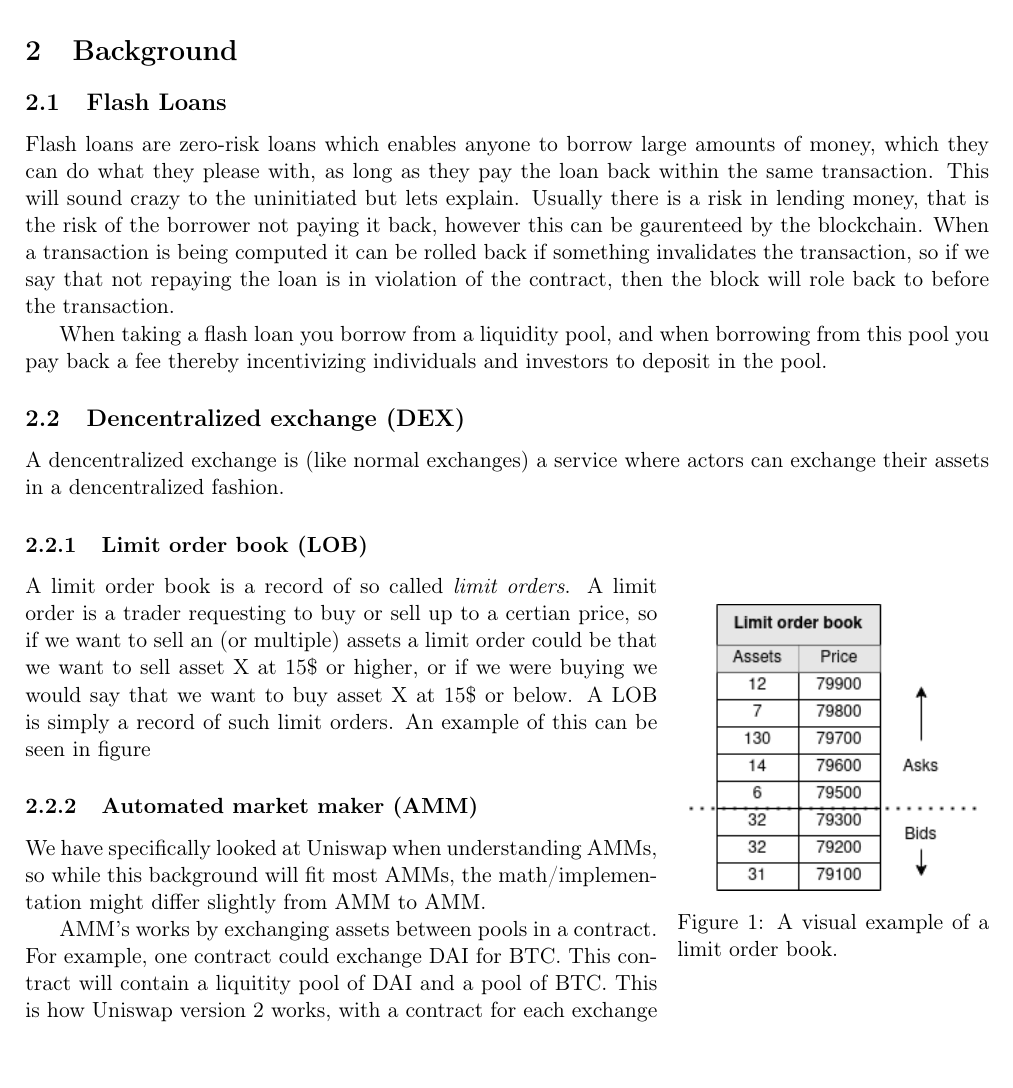
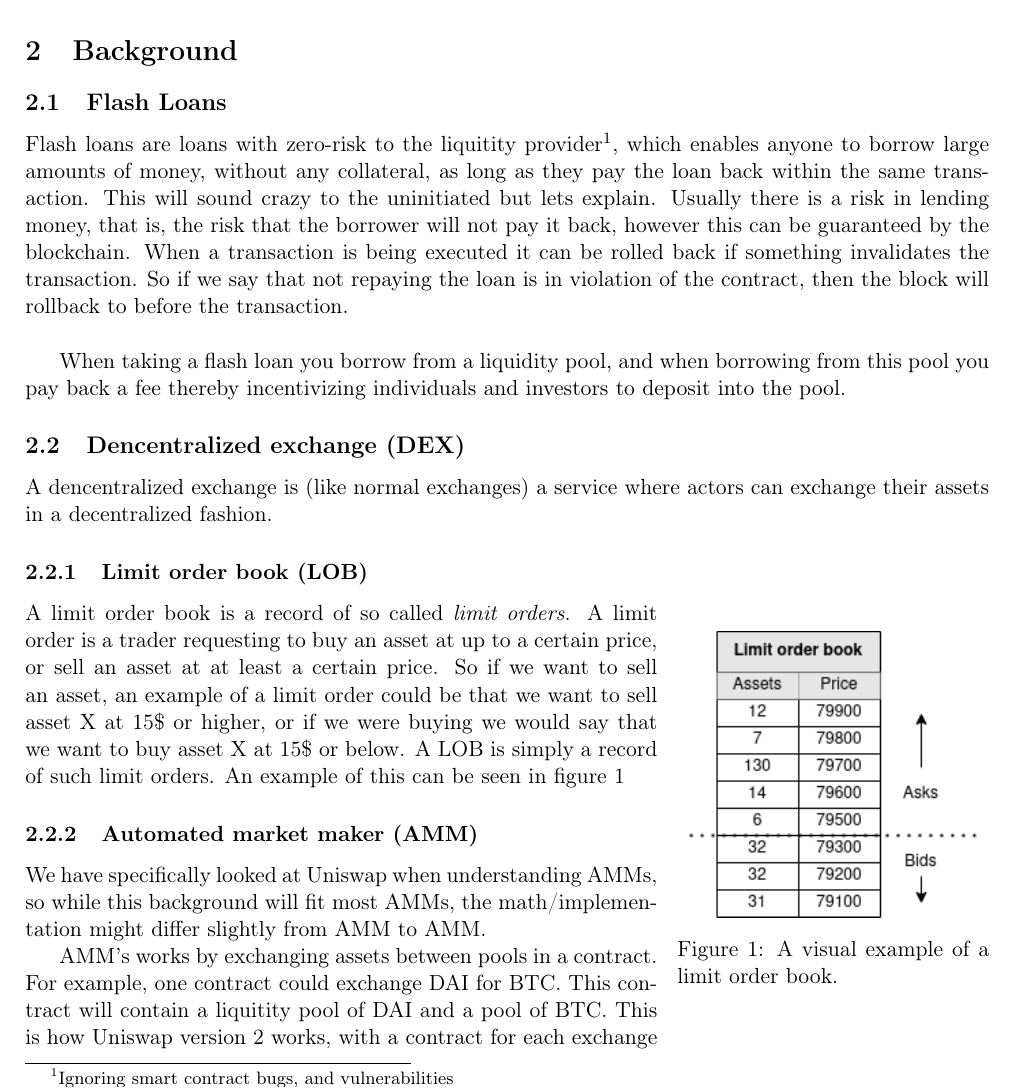
Before and after one commit to SRotendahl/SBT, a LaTeX paper (report/main.tex, which reads report/background.tex): part of page 3 of 11 before the commit and part of page 3 of 12 after it, cut so that both start at the same text. Compiled offline with pdfLaTeX.

Commit message:
Fiks flash loans background og LOB background

```diff
--- a/report/background.tex
+++ b/report/background.tex
@@ -1,10 +1,22 @@
 \subsection{Flash Loans}
-Flash loans are zero-risk loans which enables anyone to borrow large amounts of money, which they can do what they please with, as long as they pay the loan back within the same transaction. This will sound crazy to the uninitiated but lets explain. Usually there is a risk in lending money, that is the risk of the borrower not paying it back, however this can be gaurenteed by the blockchain. When a transaction is being computed it can be rolled back if something invalidates the transaction, so if we say that not repaying the loan is in violation of the contract, then the block will role back to before the transaction.
+Flash loans are loans with zero-risk to the liquitity provider\footnote{Ignoring
+smart contract bugs, and vulnerabilities}, which enables anyone to borrow large
+amounts of money, without any collateral, as long as they pay the loan
+back within the same transaction. This will sound crazy to the uninitiated but
+lets explain. Usually there is a risk in lending money, that is, the risk that
+the borrower will not pay it back, however this can be guaranteed by the
+blockchain. When a transaction is being executed it can be rolled back if
+something invalidates the transaction. So if we say that not repaying the loan
+is in violation of the contract, then the block will rollback to before the
+transaction.\\
 
-When taking a flash loan you borrow from a liquidity pool, and when borrowing from this pool you pay back a fee thereby incentivizing individuals and investors to deposit in the pool.
+When taking a flash loan you borrow from a liquidity pool, and when borrowing
+from this pool you pay back a fee thereby incentivizing individuals and
+investors to deposit into the pool.
 
 \subsection{Dencentralized exchange (DEX)}
-A dencentralized exchange is (like normal exchanges) a service where actors can exchange their assets in a dencentralized fashion.
+A dencentralized exchange is (like normal exchanges) a service where actors can
+exchange their assets in a decentralized fashion.
 
 \subsubsection{Limit order book (LOB)}
 \begin{wrapfigure}{r}{5.5cm}
@@ -13,7 +25,13 @@
   \caption{A visual example of a limit order book.}
   \label{fig:LOB}
 \end{wrapfigure}
-A limit order book is a record of so called \textit{limit orders}. A limit order is a trader requesting to buy or sell up to a certian price, so if we want to sell an (or multiple) assets a limit order could be that we want to sell asset X at 15\$ or higher, or if we were buying we would say that we want to buy asset X at 15\$ or below. A LOB is simply a record of such limit orders. An example of this can be seen in figure
+A limit order book is a record of so called \textit{limit orders}. A limit order
+is a trader requesting to buy an asset at up to a certain price, or sell an
+asset at at least a certain price. So if we want to sell an asset, an example of
+a limit order could be that we want to sell asset X at 15\$ or higher, or if we
+were buying we would say that we want to buy asset X at 15\$ or below. A LOB is
+simply a record of such limit orders. An example of this can be seen in figure
+\ref{fig:LOB}
 
 \subsubsection{Automated market maker (AMM)}
 We have specifically looked at Uniswap when understanding AMMs, so while this
```
